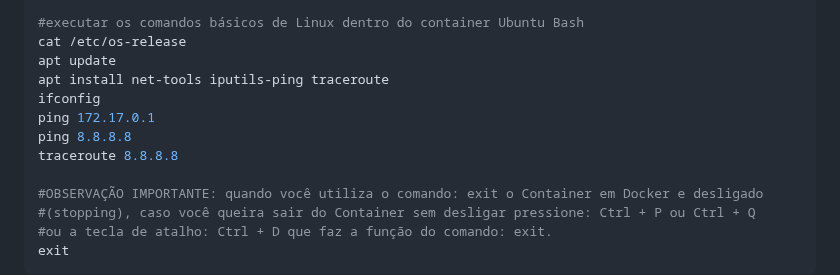
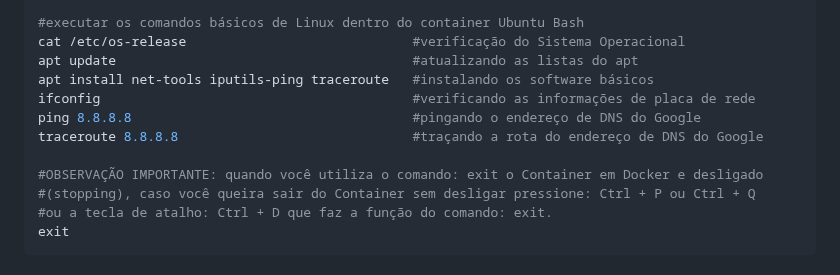
Before and after one commit to vaamonde/ubuntu-2404, a Markdown page: 03-docker/01-docker-ce.md, the part around the change. Drawn GitHub-style.

Commit message:
Atualizacao

```diff
--- a/03-docker/01-docker-ce.md
+++ b/03-docker/01-docker-ce.md
@@ -218,13 +218,12 @@ docker search ubuntu
 docker container run -it ubuntu bash
 
 #executar os comandos básicos de Linux dentro do container Ubuntu Bash
-cat /etc/os-release
-apt update
-apt install net-tools iputils-ping traceroute
-ifconfig
-ping 172.17.0.1
-ping 8.8.8.8
-traceroute 8.8.8.8
+cat /etc/os-release                             #verificação do Sistema Operacional
+apt update                                      #atualizando as listas do apt
+apt install net-tools iputils-ping traceroute   #instalando os software básicos
+ifconfig                                        #verificando as informações de placa de rede
+ping 8.8.8.8                                    #pingando o endereço de DNS do Google
+traceroute 8.8.8.8                              #traçando a rota do endereço de DNS do Google
 
 #OBSERVAÇÃO IMPORTANTE: quando você utiliza o comando: exit o Container em Docker e desligado
 #(stopping), caso você queira sair do Container sem desligar pressione: Ctrl + P ou Ctrl + Q
```
